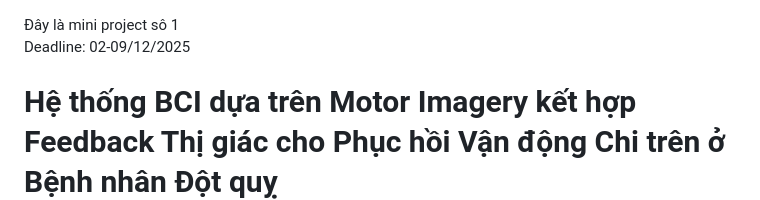
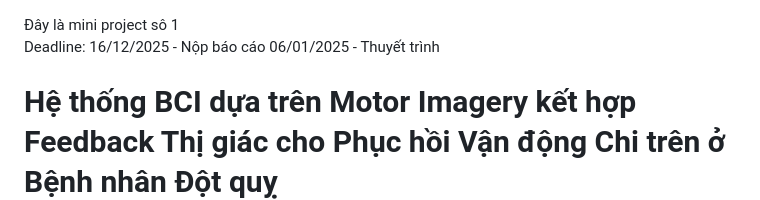
Before and after one commit to 24022404/stroke-bci-system, a Markdown page: README.md, the part around the change. Rendered like a GitHub page.

Commit message:
Revise project deadlines in README
Updated deadline information and added presentation date.

```diff
--- a/README.md
+++ b/README.md
@@ -1,5 +1,6 @@
 Đây là mini project sô 1
-Deadline: 02-09/12/2025
+Deadline: 16/12/2025 - Nộp báo cáo
+          06/01/2025 - Thuyết trình
 
 # Hệ thống BCI dựa trên Motor Imagery kết hợp Feedback Thị giác cho Phục hồi Vận động Chi trên ở Bệnh nhân Đột quỵ
 
```
